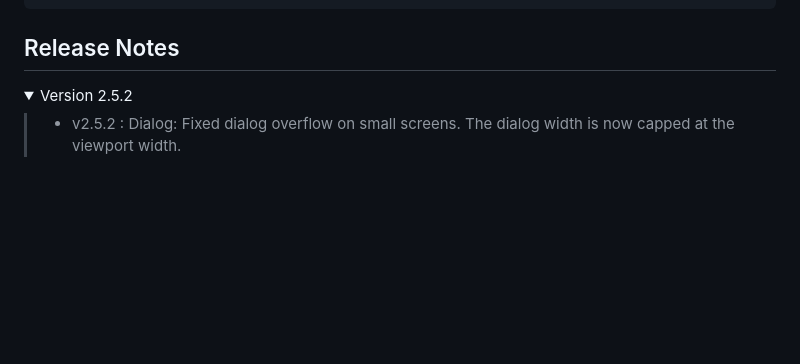
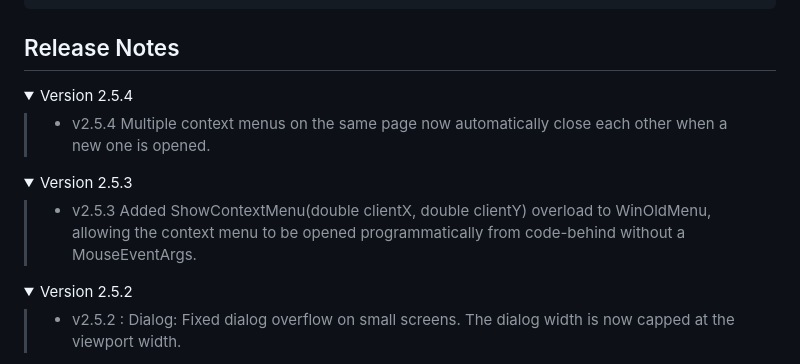
Before and after one commit to tossnet/Blazor-WinOld, a Markdown page: README.md, the part around the change. GitHub-like rendering; folded sections open; blank space fills up the shorter version.

```diff
--- a/README.md
+++ b/README.md
@@ -61,7 +61,19 @@ and in the bottom of your MainLayout.razor add these lines (optional, only if yo
 
 
 ## <a name="ReleaseNotes"></a>Release Notes
-<details open="open"><summary>Version 2.5.2</summary>
+
+
+<details open="open"><summary>Version 2.5.4</summary>
+
+>- v2.5.4 Multiple context menus on the same page now automatically close each other when a new one is opened.
+</details>
+
+<details><summary>Version 2.5.3</summary>
+
+>- v2.5.3 Added ShowContextMenu(double clientX, double clientY) overload to WinOldMenu, allowing the context menu to be opened programmatically from code-behind without a MouseEventArgs.
+</details>
+
+<details><summary>Version 2.5.2</summary>
 
 >- v2.5.2 : Dialog: Fixed dialog overflow on small screens. The dialog width is now capped at the viewport width.
 </details>
```
